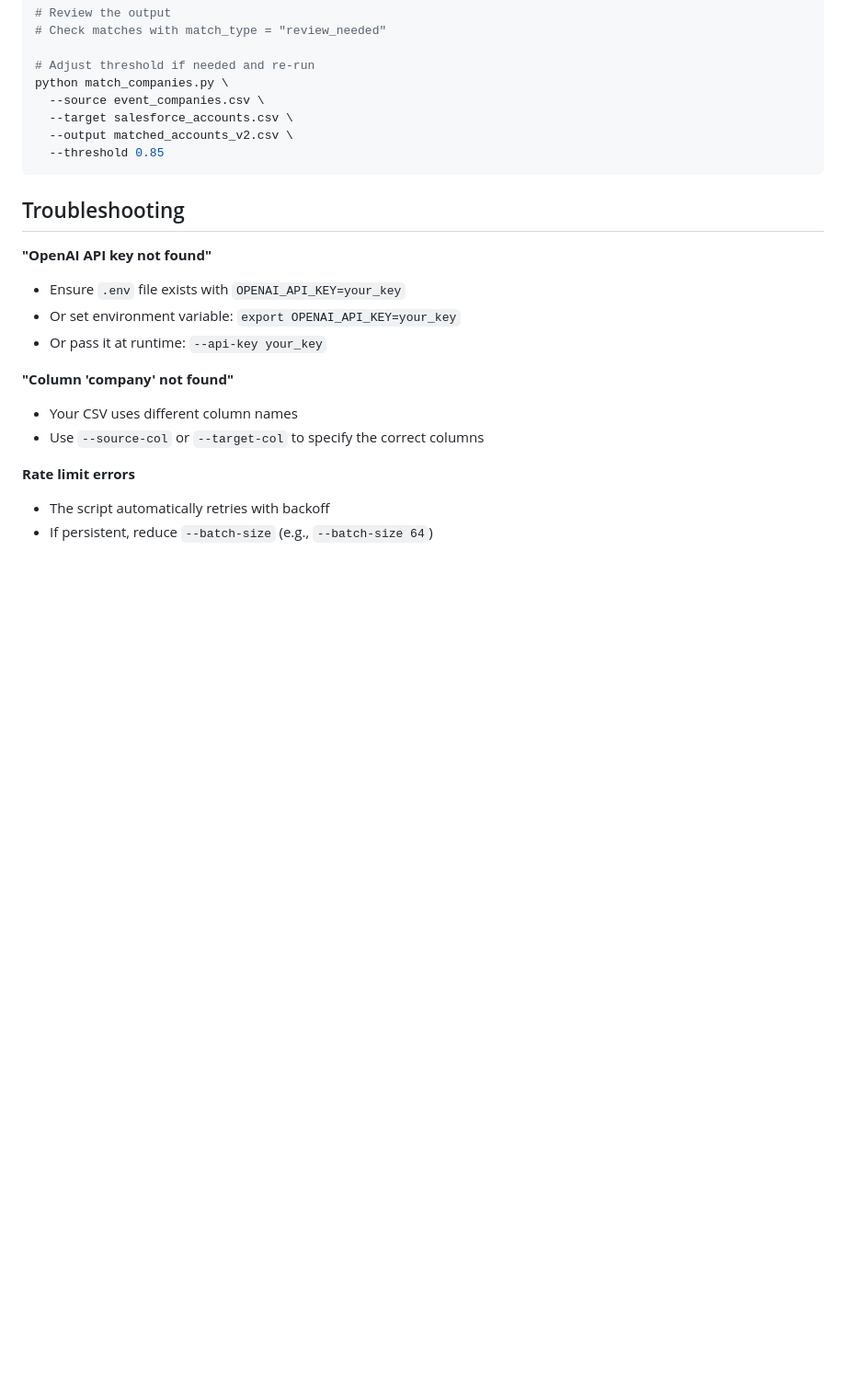
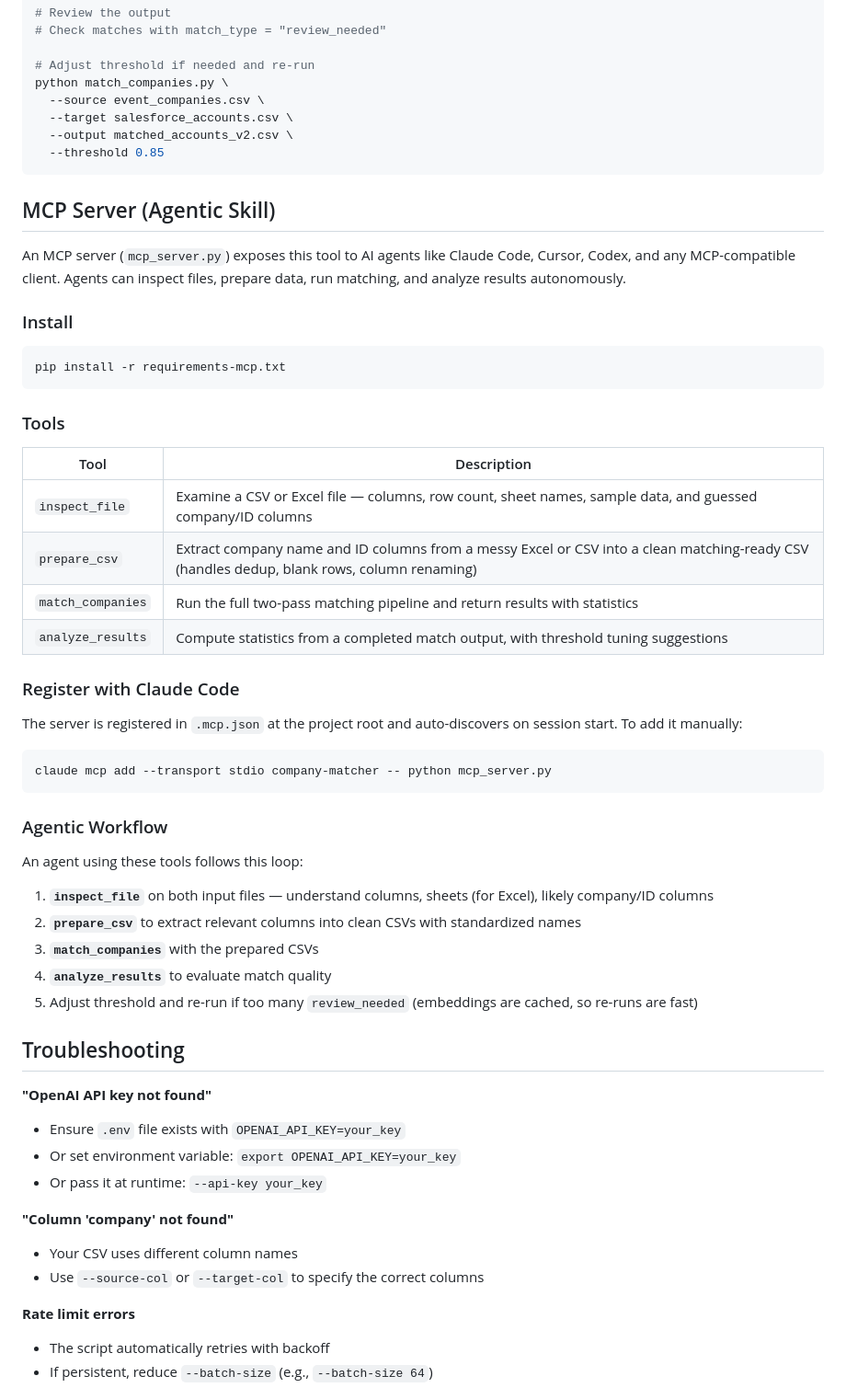
Before and after one commit to gsbazell/match_companies, a Markdown page: README.md, the part around the change. Shown at 92% size. GitHub-like rendering; blank space fills up the shorter version.

Commit message:
Add MCP server section to README
Document the agentic skill tools, install instructions, Claude Code
registration, and the recommended agent workflow.

https://claude.ai/code/session_01WposQcoyGd9brx1x1Qibs6

````diff
--- a/README.md
+++ b/README.md
@@ -139,6 +139,43 @@ python match_companies.py \
   --threshold 0.85
 ```
 
+## MCP Server (Agentic Skill)
+
+An MCP server (`mcp_server.py`) exposes this tool to AI agents like Claude Code, Cursor, Codex, and any MCP-compatible client. Agents can inspect files, prepare data, run matching, and analyze results autonomously.
+
+### Install
+
+```bash
+pip install -r requirements-mcp.txt
+```
+
+### Tools
+
+| Tool | Description |
+|------|-------------|
+| `inspect_file` | Examine a CSV or Excel file — columns, row count, sheet names, sample data, and guessed company/ID columns |
+| `prepare_csv` | Extract company name and ID columns from a messy Excel or CSV into a clean matching-ready CSV (handles dedup, blank rows, column renaming) |
+| `match_companies` | Run the full two-pass matching pipeline and return results with statistics |
+| `analyze_results` | Compute statistics from a completed match output, with threshold tuning suggestions |
+
+### Register with Claude Code
+
+The server is registered in `.mcp.json` at the project root and auto-discovers on session start. To add it manually:
+
+```bash
+claude mcp add --transport stdio company-matcher -- python mcp_server.py
+```
+
+### Agentic Workflow
+
+An agent using these tools follows this loop:
+
+1. **`inspect_file`** on both input files — understand columns, sheets (for Excel), likely company/ID columns
+2. **`prepare_csv`** to extract relevant columns into clean CSVs with standardized names
+3. **`match_companies`** with the prepared CSVs
+4. **`analyze_results`** to evaluate match quality
+5. Adjust threshold and re-run if too many `review_needed` (embeddings are cached, so re-runs are fast)
+
 ## Troubleshooting
 
 **"OpenAI API key not found"**
````
